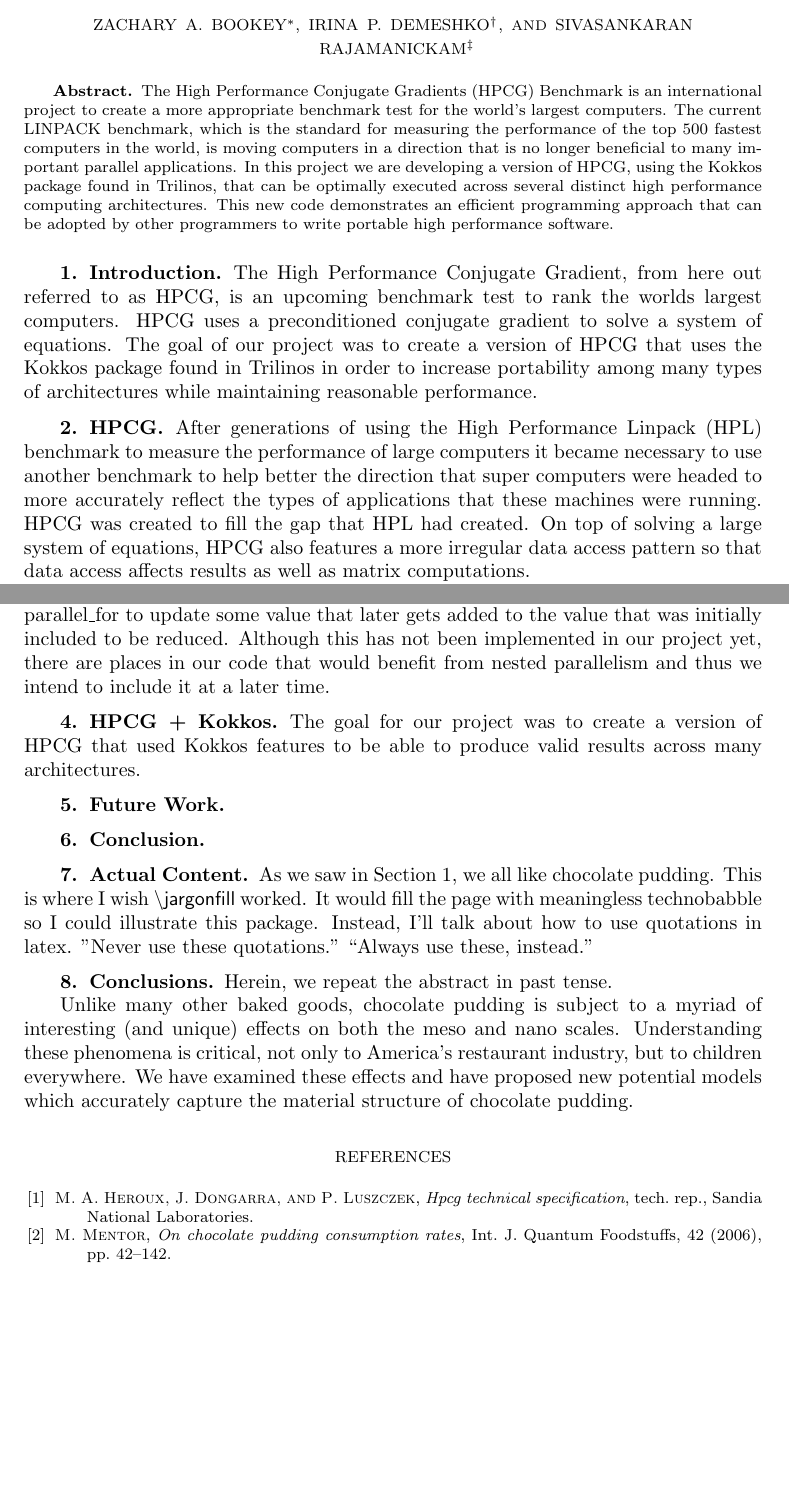
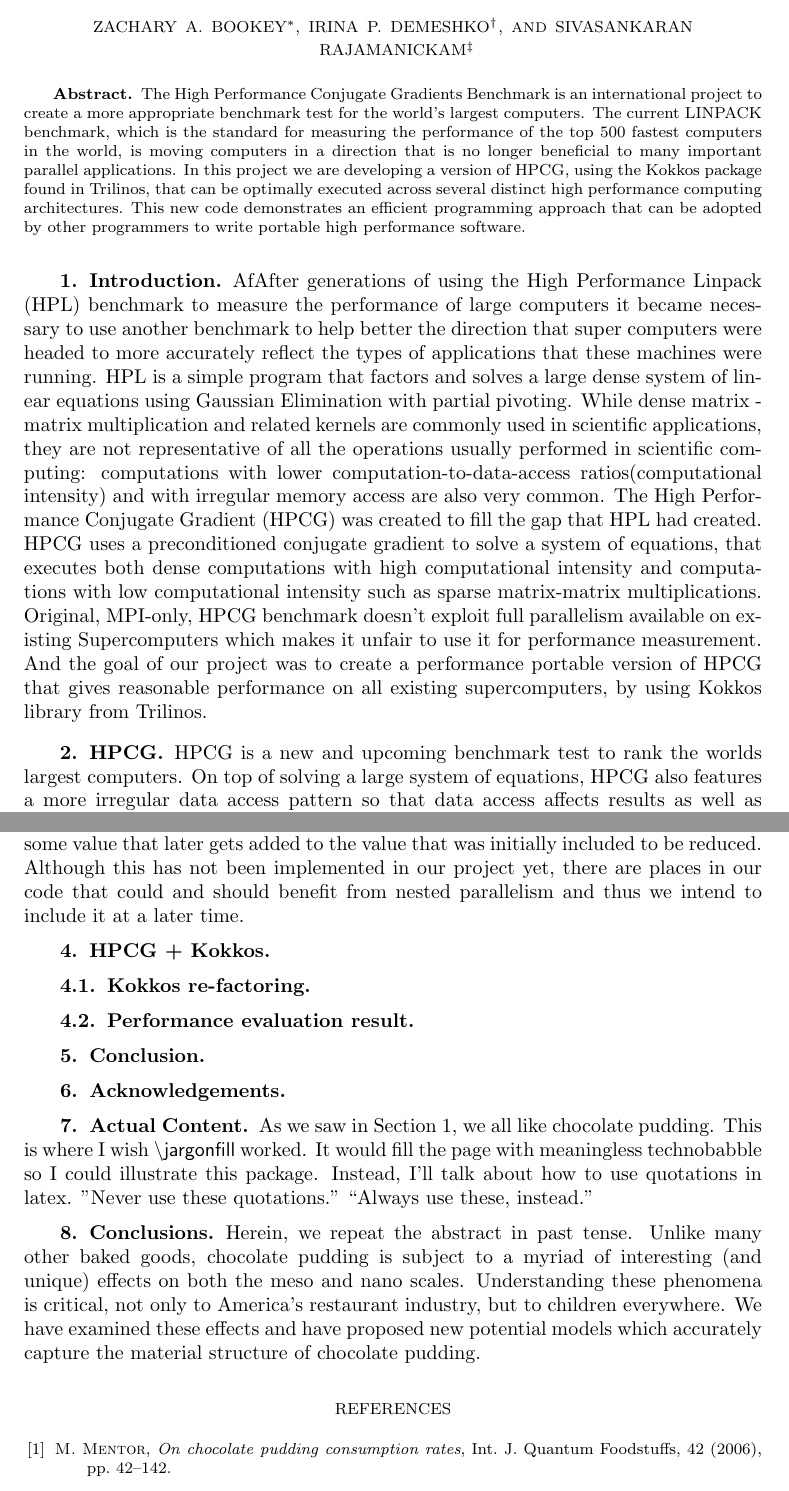
Before and after one commit to zabookey/Kokkos-HPCG, a LaTeX document (doc/ZacharyBookey.tex): two parts of pages 1 and 3 of 3, joined at a grey line, cut so that both start at the same text, the shorter picture padded with empty space. Compiled offline with pdfLaTeX; a LaTeX package or settings file that is missing is left out.

Commit message:
Paper fix

```diff
--- a/doc/ZacharyBookey.tex
+++ b/doc/ZacharyBookey.tex
@@ -1,4 +1,3 @@
 \documentclass{ccr15}
-
 % PACKAGES ---------------------------------------------------------------
 \usepackage{amsfonts,amsmath,graphicx,subfigure}
@@ -5,39 +5,31 @@
 % ADD YOUR OWN PACKAGES HERE ---------------------------------------------
 %\usepackage{someotherpackage}
-
 % DEFINITIONS ------------------------------------------------------------
 % ADD YOUR OWN DEFINITIONS HERE ------------------------------------------
 % BE SURE TO PREFACE LABEL WITH YOUR OWN INITIALS (ZAB in this example) --
 \newcommand{\ZABnorm}[1]{\left\Vert#1\right\Vert}
 \newcommand{\ZABabs}[1]{\left\vert#1\right\vert}
-
 % This controls the table-of-contents entry in the proceedings. Edit it
 % to include your article title followed by the authors' names, as shown.
 \addcontentsline{toc}{chapter}{Performance Portable HPCG\\
 {\em Z.B.\ Student and I.D.\ Mentor and S.R \ Mentor}}
-
 \pagestyle{myheadings}
-
 \thispagestyle{plain}
-
 % This gives the running head. Usually you list a shortened version of
 % your article title (unless it's already very short) along with
 % the author's names, as shown.
 \markboth{Performance Portable HPCG}{Z.B.\ Student and I.D.\ Mentor and S.R \ Mentor}
-
 % Put your article title in here
 \title{Performance Portable HPCG}
-
 % List each author, their affiliation, and their e-mail address, as shown.
 \author{Zachary A.\ Bookey\thanks{Saint John's University, zabookey@csbsju.edu} \and Irina P.\ Demeshko\thanks{Sandia National Laboratories,
 ipdemes@sandia.gov} \and Sivasankaran Rajamanickam\thanks{Sandia National Laboratories, srajama@sandia.gov}}
 \begin{document}
-
 \maketitle
-
 % Include your abstract here.
 \begin{abstract}
-The High Performance Conjugate Gradients (HPCG) Benchmark is an international project to create a
+%Irina comment: we can't use acronyms in abstarct
+The High Performance Conjugate Gradients Benchmark is an international project to create a
 more appropriate benchmark test for the world's largest computers. The current LINPACK benchmark,
 which is the standard for measuring the performance of the top 500 fastest computers in the
 world, is moving computers in a direction that is no longer beneficial to many important
@@ -46,27 +38,32 @@ package found in Trilinos, that can be optimally executed across several distinc
 performance computing architectures. This new code demonstrates an efficient programming
 approach that can be adopted by other programmers to write portable high performance software.
 \end{abstract}
-
 \section{Introduction}
-The High Performance Conjugate Gradient, from here out referred to as HPCG, is an upcoming
-benchmark test to rank the worlds largest computers. HPCG uses a preconditioned
-conjugate gradient to solve a system of equations. The goal of our project was to create a
-version of HPCG that uses the Kokkos package found in Trilinos in order to increase portability
-among many types of architectures while maintaining reasonable performance.
-
-\section{HPCG}
-After generations of using the High Performance Linpack (HPL) benchmark to measure the
+AfAfter generations of using the High Performance Linpack (HPL) benchmark to measure the
 performance of large computers it became necessary to use another benchmark to help better the
 direction that super computers were headed to more accurately reflect the types of applications
-that these machines were running. HPCG was created to fill the gap that HPL had created. On top
+that these machines were running.
+HPL is a simple program that factors and solves a large dense system of linear equations using
+Gaussian Elimination with partial pivoting.
+While dense matrix - matrix multiplication and related kernels are commonly used in scientific applications,
+they are not representative of all the operations usually performed in scientific computing:
+computations with lower computation-to-data-access ratios(computational intensity) and with
+irregular memory access are also very common.
+The High Performance Conjugate Gradient (HPCG) was created to fill the gap that HPL had created.
+HPCG uses a preconditioned conjugate gradient to solve a system of equations, that executes both
+dense computations with high computational intensity and computations with low computational intensity such as sparse matrix-matrix multiplications.
+Original, MPI-only, HPCG benchmark doesn't exploit full parallelism available on existing Supercomputers which makes it unfair to use it for performance measurement.
+And the goal of our project was to create a performance portable version of HPCG that gives reasonable performance on all existing supercomputers, by using Kokkos library from Trilinos.
+% Irina comment: I think we can add related work here
+\section{HPCG}
+HPCG is a new and
+upcoming benchmark test to rank the worlds largest computers. On top
 of solving a large system of equations, HPCG also features a more irregular data access pattern
 so that data access affects results as well as matrix computations.
-
 HPCG begins by creating a symmetric positive definite matrix and it's corresponding multi grid
 to be used in the preconditioning phase. For the preconditioner it uses a Symmetric Gauss-Seidel
 forward sweep and back sweep to solve the lower and upper triangular matrices. For the actual
 solve of $A x = b$, HPCG uses the conjugate gradient method after the preconditioning phase.
-
 HPCG runs in seven major phases.
 \begin{enumerate}
 \item \textbf{Problem Setup:} This is the beginning of HPCG and is where we construct the
@@ -132,36 +125,31 @@ with the updated values. Parallel\_reduce works well for parallel kernels like f
 product of two vectors. Parallel\_scan is for taking a view and creating a running sum of values
 to replace the values of the view. Although parallel\_scan is useful it was only really needed
 for setup phases in our HPCG.
-
 Kokkos allows for nested parallelism that involves creating a league of teams of threads.
 With this tool, a developer could launch a parallel\_reduce kernel that uses a parallel\_for to
 update some value that later gets added to the value that was initially included to be reduced.
 Although this has not been implemented in our project yet, there are places in our code that
-would benefit from nested parallelism and thus we intend to include it at a later time.
-
+could and should benefit from nested parallelism and thus we intend to include it at a later
+time.
 \section{HPCG + Kokkos}
-The goal for our project was to create a version of HPCG that used Kokkos features to be able to
-produce valid results across many architectures.
-
-\section{Future Work}
-
+\subsection{Kokkos re-factoring}
+\subsection{Performance evaluation result}
+%Irina comment: I would remove "Future Work" as a section and just add the contect into conclusion
+%\section{Future Work}
 \section{Conclusion}
-
+\section{Acknowledgements}
+%Irina comment: I'll fill this section later
 \section{Actual Content}
-
 As we saw in Section 1, we all like chocolate pudding. This is where I wish
 \textsf{$\setminus$jargonfill} worked. It would fill the page with meaningless technobabble so I could illustrate this
 package. Instead, I'll talk about how to use quotations in latex. "Never use these quotations." ``Always use these,
 instead.''
-
 \section{Conclusions}
 Herein, we repeat the abstract in past tense.
-
 Unlike many other baked goods, chocolate pudding is subject to a myriad of interesting (and unique) effects on both the
-meso and nano scales.  Understanding these phenomena is critical, not only to America's restaurant industry, but to
-children everywhere.  We have examined these effects and have proposed new potential models which accurately capture
+meso and nano scales. Understanding these phenomena is critical, not only to America's restaurant industry, but to
+children everywhere. We have examined these effects and have proposed new potential models which accurately capture
 the material structure of chocolate pudding.
-
 \bibliographystyle{siam}
 % Edit the line below to be your first and last names.
 \nocite{ZAB:Mentor05}
@@ -169,7 +156,5 @@ the material structure of chocolate pudding.
 \bibliography{ZacharyBookey}
-
 % Edit FirstnameLastname below to be your first and last names, but leave the line commented out.
 % This line will help me merge bibliographies for the proceedings.
 %\input{ZacharyBookey/ZacharyBookey.bbl}
-
 \end{document}
```
Also changed, not shown: doc/ZacharyBookey.tex (6 more changed lines). Lines whose indentation alone changed are shown as unchanged.
